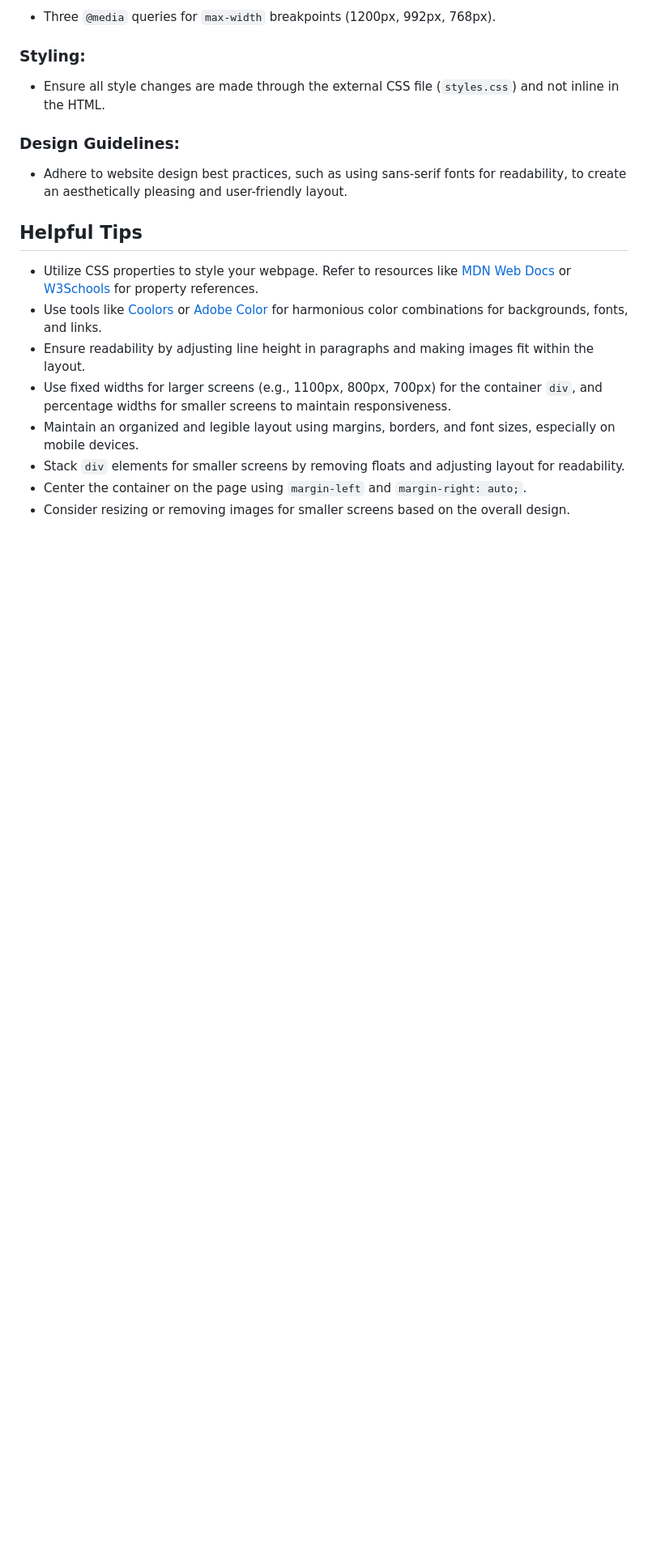
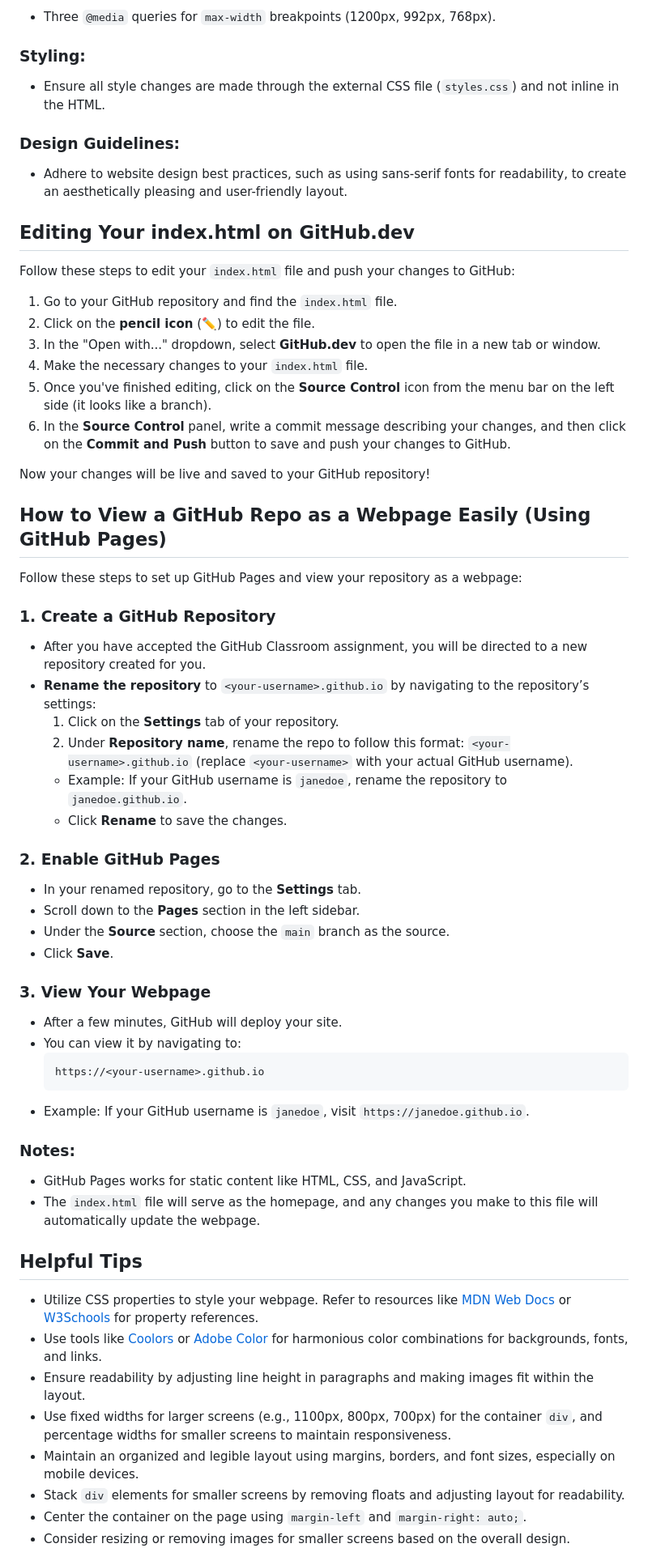
Before and after one commit to cs-plus-plus/Web-Design, a Markdown page: README.md, the part around the change. Shown at 81% size. GitHub-like rendering; blank space fills up the shorter version.

````diff
--- a/README.md
+++ b/README.md
@@ -34,6 +34,49 @@ Implement the following media queries for responsive design:
 ### Design Guidelines:
 - Adhere to website design best practices, such as using sans-serif fonts for readability, to create an aesthetically pleasing and user-friendly layout.
 
+## Editing Your index.html on GitHub.dev
+
+Follow these steps to edit your `index.html` file and push your changes to GitHub:
+
+1. Go to your GitHub repository and find the `index.html` file.
+2. Click on the **pencil icon** (✏️) to edit the file.
+3. In the "Open with..." dropdown, select **GitHub.dev** to open the file in a new tab or window.
+4. Make the necessary changes to your `index.html` file.
+5. Once you've finished editing, click on the **Source Control** icon from the menu bar on the left side (it looks like a branch).
+6. In the **Source Control** panel, write a commit message describing your changes, and then click on the **Commit and Push** button to save and push your changes to GitHub.
+
+Now your changes will be live and saved to your GitHub repository!
+
+## How to View a GitHub Repo as a Webpage Easily (Using GitHub Pages)
+
+Follow these steps to set up GitHub Pages and view your repository as a webpage:
+
+### 1. **Create a GitHub Repository**
+   - After you have accepted the GitHub Classroom assignment, you will be directed to a new repository created for you.
+   - **Rename the repository** to `<your-username>.github.io` by navigating to the repository’s settings:
+     1. Click on the **Settings** tab of your repository.
+     2. Under **Repository name**, rename the repo to follow this format: `<your-username>.github.io` (replace `<your-username>` with your actual GitHub username).
+     - Example: If your GitHub username is `janedoe`, rename the repository to `janedoe.github.io`.
+     - Click **Rename** to save the changes.
+
+### 2. **Enable GitHub Pages**
+   - In your renamed repository, go to the **Settings** tab.
+   - Scroll down to the **Pages** section in the left sidebar.
+   - Under the **Source** section, choose the `main` branch as the source.
+   - Click **Save**.
+
+### 3. **View Your Webpage**
+   - After a few minutes, GitHub will deploy your site.
+   - You can view it by navigating to:
+     ```
+     https://<your-username>.github.io
+     ```
+   - Example: If your GitHub username is `janedoe`, visit `https://janedoe.github.io`.
+
+### Notes:
+   - GitHub Pages works for static content like HTML, CSS, and JavaScript.
+   - The `index.html` file will serve as the homepage, and any changes you make to this file will automatically update the webpage.
+
 ## Helpful Tips
 - Utilize CSS properties to style your webpage. Refer to resources like [MDN Web Docs](https://developer.mozilla.org/en-US/docs/Web/CSS) or [W3Schools](https://www.w3schools.com/) for property references.
 - Use tools like [Coolors](https://coolors.co/) or [Adobe Color](https://color.adobe.com/) for harmonious color combinations for backgrounds, fonts, and links.
````
